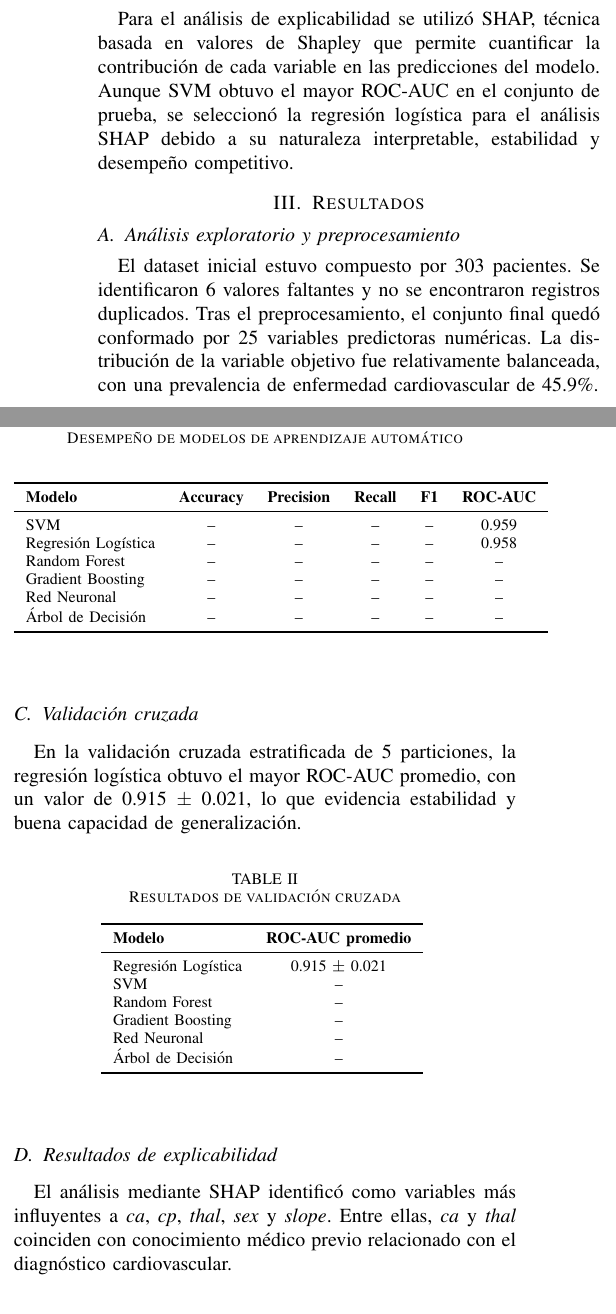
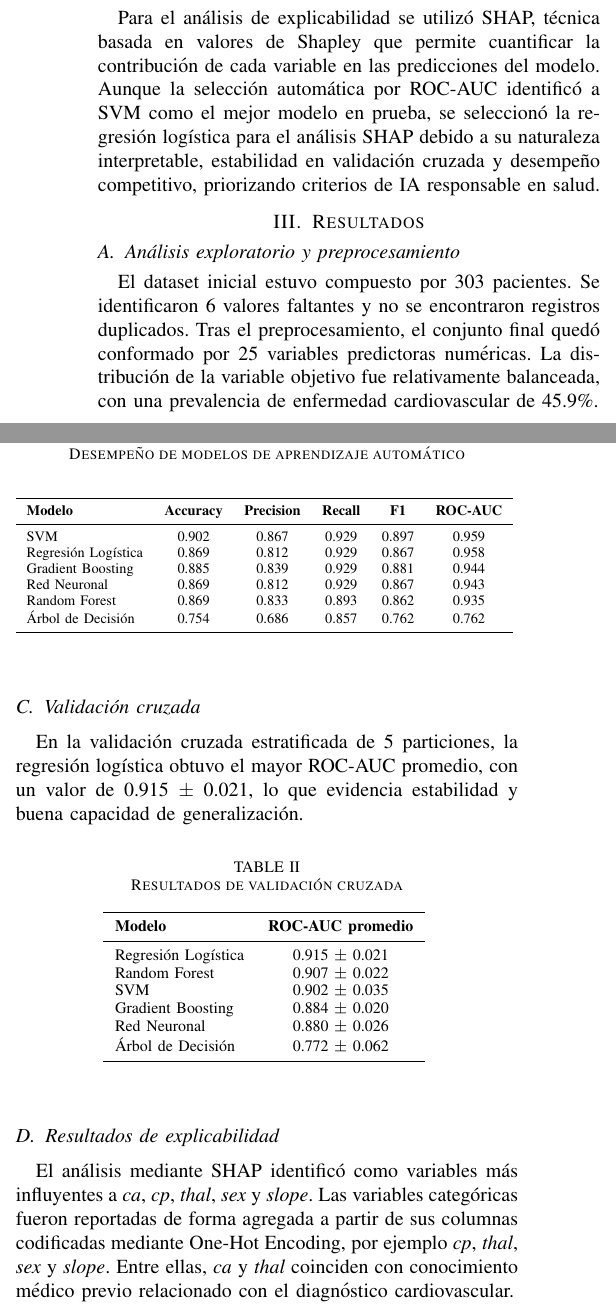
Before and after one commit to ArleyUTP/articulo_c_python_lenguajes, a LaTeX paper (paper/paper.tex): two parts of the columns of page 2 of 3, joined at a grey line, cut so that both start at the same text. Compiled offline with pdfLaTeX.

Commit message:
fix:alinear paper con notebooks

```diff
--- a/paper/paper.tex
+++ b/paper/paper.tex
@@ -97,7 +97,7 @@ Además, se aplicó validación cruzada estratificada de 5 particiones para eval
 
 \subsection{Explicabilidad mediante SHAP}
 
-Para el análisis de explicabilidad se utilizó SHAP, técnica basada en valores de Shapley que permite cuantificar la contribución de cada variable en las predicciones del modelo. Aunque SVM obtuvo el mayor ROC-AUC en el conjunto de prueba, se seleccionó la regresión logística para el análisis SHAP debido a su naturaleza interpretable, estabilidad y desempeño competitivo.
+Para el análisis de explicabilidad se utilizó SHAP, técnica basada en valores de Shapley que permite cuantificar la contribución de cada variable en las predicciones del modelo. Aunque la selección automática por ROC-AUC identificó a SVM como el mejor modelo en prueba, se seleccionó la regresión logística para el análisis SHAP debido a su naturaleza interpretable, estabilidad en validación cruzada y desempeño competitivo, priorizando criterios de IA responsable en salud.
 
 \section{Resultados}
 
@@ -112,18 +112,20 @@ Los resultados obtenidos muestran que SVM alcanzó el mayor rendimiento en el co
 \begin{table}[htbp]
 \caption{Desempeño de modelos de aprendizaje automático}
 \begin{center}
+\resizebox{\columnwidth}{!}{%
 \begin{tabular}{lccccc}
 \toprule
 \textbf{Modelo} & \textbf{Accuracy} & \textbf{Precision} & \textbf{Recall} & \textbf{F1} & \textbf{ROC-AUC} \\
 \midrule
-SVM & -- & -- & -- & -- & 0.959 \\
-Regresión Logística & -- & -- & -- & -- & 0.958 \\
-Random Forest & -- & -- & -- & -- & -- \\
-Gradient Boosting & -- & -- & -- & -- & -- \\
-Red Neuronal & -- & -- & -- & -- & -- \\
-Árbol de Decisión & -- & -- & -- & -- & -- \\
+SVM & 0.902 & 0.867 & 0.929 & 0.897 & 0.959 \\
+Regresión Logística & 0.869 & 0.812 & 0.929 & 0.867 & 0.958 \\
+Gradient Boosting & 0.885 & 0.839 & 0.929 & 0.881 & 0.944 \\
+Red Neuronal & 0.869 & 0.812 & 0.929 & 0.867 & 0.943 \\
+Random Forest & 0.869 & 0.833 & 0.893 & 0.862 & 0.935 \\
+Árbol de Decisión & 0.754 & 0.686 & 0.857 & 0.762 & 0.762 \\
 \bottomrule
 \end{tabular}
+}
 \label{tab:modelos}
 \end{center}
 \end{table}
@@ -140,11 +142,11 @@ En la validación cruzada estratificada de 5 particiones, la regresión logísti
 \textbf{Modelo} & \textbf{ROC-AUC promedio} \\
 \midrule
 Regresión Logística & 0.915 $\pm$ 0.021 \\
-SVM & -- \\
-Random Forest & -- \\
-Gradient Boosting & -- \\
-Red Neuronal & -- \\
-Árbol de Decisión & -- \\
+Random Forest & 0.907 $\pm$ 0.022 \\
+SVM & 0.902 $\pm$ 0.035 \\
+Gradient Boosting & 0.884 $\pm$ 0.020 \\
+Red Neuronal & 0.880 $\pm$ 0.026 \\
+Árbol de Decisión & 0.772 $\pm$ 0.062 \\
 \bottomrule
 \end{tabular}
 \label{tab:validacion}
@@ -153,16 +155,16 @@ Red Neuronal & -- \\
 
 \subsection{Resultados de explicabilidad}
 
-El análisis mediante SHAP identificó como variables más influyentes a \textit{ca}, \textit{cp}, \textit{thal}, \textit{sex} y \textit{slope}. Entre ellas, \textit{ca} y \textit{thal} coinciden con conocimiento médico previo relacionado con el diagnóstico cardiovascular.
+El análisis mediante SHAP identificó como variables más influyentes a \textit{ca}, \textit{cp}, \textit{thal}, \textit{sex} y \textit{slope}. Las variables categóricas fueron reportadas de forma agregada a partir de sus columnas codificadas mediante One-Hot Encoding, por ejemplo \textit{cp}, \textit{thal}, \textit{sex} y \textit{slope}. Entre ellas, \textit{ca} y \textit{thal} coinciden con conocimiento médico previo relacionado con el diagnóstico cardiovascular.
 
 \begin{figure}[htbp]
-\centerline{\IfFileExists{figures/shap_summary_plot.png}{\includegraphics[width=0.45\textwidth]{figures/shap_summary_plot.png}}{\fbox{\parbox{0.42\textwidth}{Figura no disponible. Ejecute el notebook 04 para generar \texttt{shap\_summary\_plot.png}.}}}}
+\centerline{\IfFileExists{figures/summary_plot.png}{\includegraphics[width=0.45\textwidth]{figures/summary_plot.png}}{\fbox{\parbox{0.42\textwidth}{Figura no disponible. Ejecute el notebook 04 para generar \texttt{summary\_plot.png}.}}}}
 \caption{Resumen global de importancia de variables mediante SHAP.}
 \label{fig:shap_summary}
 \end{figure}
 
 \begin{figure}[htbp]
-\centerline{\IfFileExists{figures/shap_bar_plot.png}{\includegraphics[width=0.45\textwidth]{figures/shap_bar_plot.png}}{\fbox{\parbox{0.42\textwidth}{Figura no disponible. Ejecute el notebook 04 para generar \texttt{shap\_bar\_plot.png}.}}}}
+\centerline{\IfFileExists{figures/bar_plot.png}{\includegraphics[width=0.45\textwidth]{figures/bar_plot.png}}{\fbox{\parbox{0.42\textwidth}{Figura no disponible. Ejecute el notebook 04 para generar \texttt{bar\_plot.png}.}}}}
 \caption{Ranking de variables más influyentes según valores SHAP.}
 \label{fig:shap_bar}
 \end{figure}
```
Also changed, not shown: paper/paper.tex (2 more changed lines).
